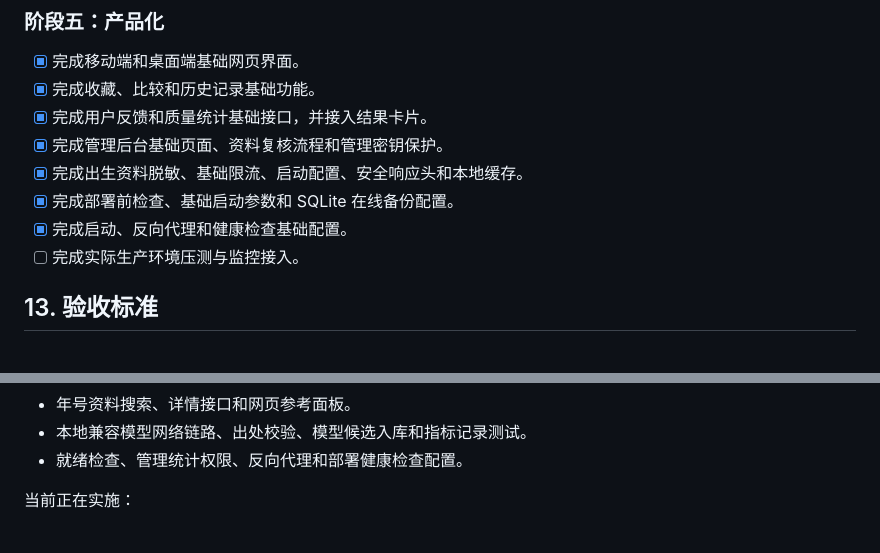
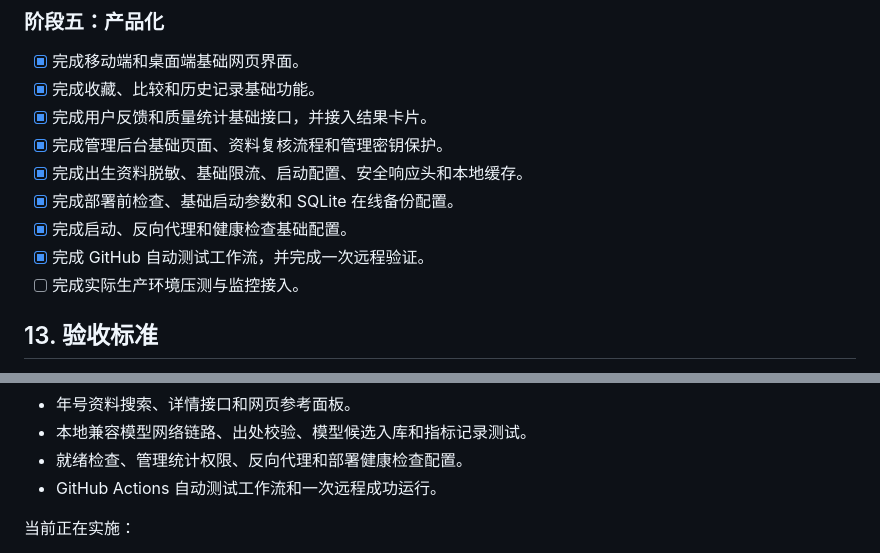
Before and after one commit to forrestsocool/classical-name-system, a Markdown page: 起名系统方案.md, 2 parts joined by grey strips. Drawn GitHub-style.

Commit message:
记录持续集成验收状态

```diff
--- a/起名系统方案.md
+++ b/起名系统方案.md
@@ -347,6 +347,7 @@
 - [x] 完成出生资料脱敏、基础限流、启动配置、安全响应头和本地缓存。
 - [x] 完成部署前检查、基础启动参数和 SQLite 在线备份配置。
 - [x] 完成启动、反向代理和健康检查基础配置。
+- [x] 完成 GitHub 自动测试工作流，并完成一次远程验证。
 - [ ] 完成实际生产环境压测与监控接入。
 
 ## 13. 验收标准
@@ -392,6 +393,7 @@
 - 年号资料搜索、详情接口和网页参考面板。
 - 本地兼容模型网络链路、出处校验、模型候选入库和指标记录测试。
 - 就绪检查、管理统计权限、反向代理和部署健康检查配置。
+- GitHub Actions 自动测试工作流和一次远程成功运行。
 
 当前正在实施：
 
```
